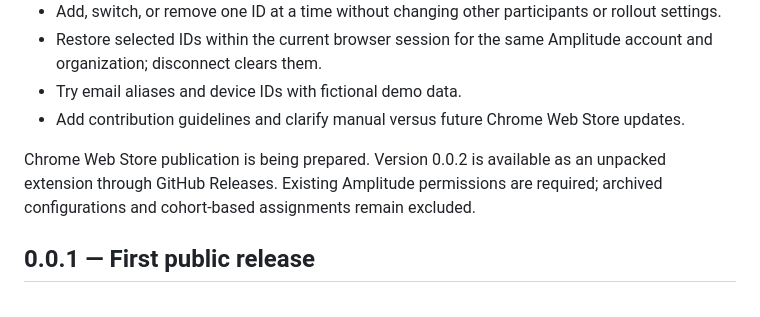
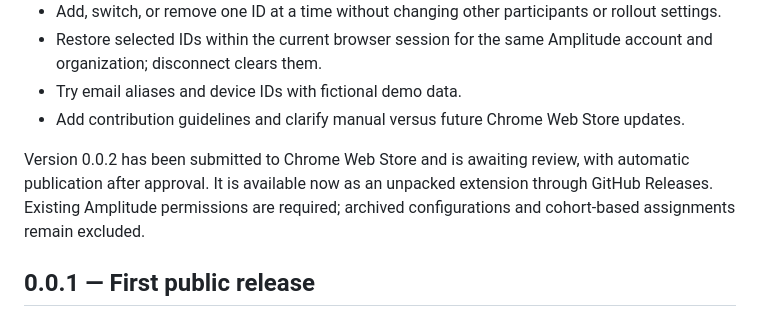
Before and after one commit to skvortsov-dev/testperch, a Markdown page: CHANGELOG.md, the part around the change. Drawn GitHub-style.

```diff
--- a/CHANGELOG.md
+++ b/CHANGELOG.md
@@ -11,7 +11,7 @@
 - Try email aliases and device IDs with fictional demo data.
 - Add contribution guidelines and clarify manual versus future Chrome Web Store updates.
 
-Chrome Web Store publication is being prepared. Version 0.0.2 is available as an unpacked extension through GitHub Releases. Existing Amplitude permissions are required; archived configurations and cohort-based assignments remain excluded.
+Version 0.0.2 has been submitted to Chrome Web Store and is awaiting review, with automatic publication after approval. It is available now as an unpacked extension through GitHub Releases. Existing Amplitude permissions are required; archived configurations and cohort-based assignments remain excluded.
 
 ## 0.0.1 — First public release
 
```
Also changed, not shown: README.md (+1 -1 lines).
